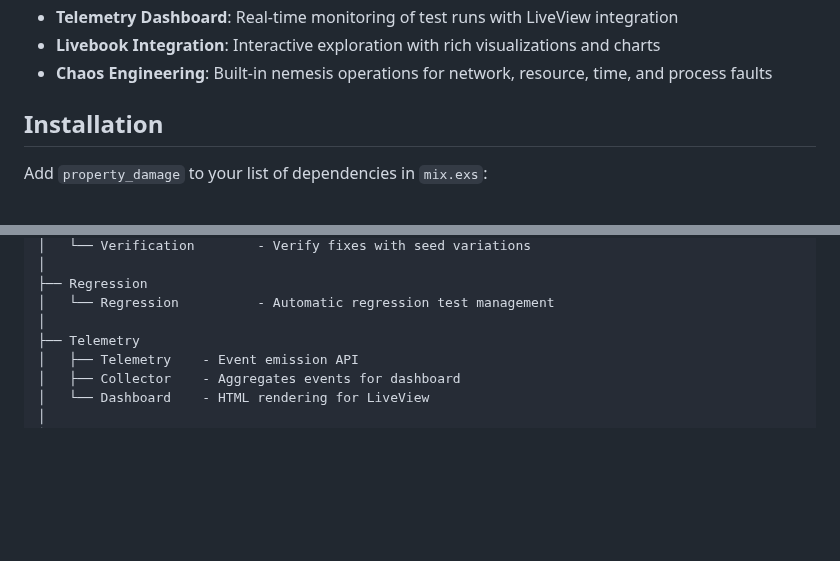
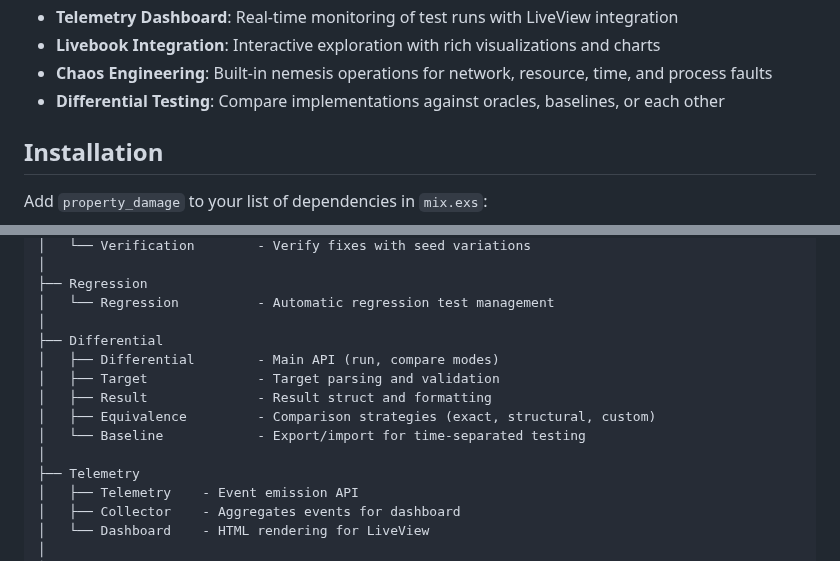
Before and after one commit to property-damage/property_damage, a Markdown page: README.md, 2 parts joined by grey strips. Rendered like a GitHub page; blank space fills up the shorter version.

```diff
--- a/README.md
+++ b/README.md
@@ -29,6 +29,7 @@ PropertyDamage generates random sequences of operations against your system and
 - **Telemetry Dashboard**: Real-time monitoring of test runs with LiveView integration
 - **Livebook Integration**: Interactive exploration with rich visualizations and charts
 - **Chaos Engineering**: Built-in nemesis operations for network, resource, time, and process faults
+- **Differential Testing**: Compare implementations against oracles, baselines, or each other
 
 ## Installation
 
@@ -2200,6 +2282,13 @@ PropertyDamage
 ├── Regression
 │   └── Regression          - Automatic regression test management
 │
+├── Differential
+│   ├── Differential        - Main API (run, compare modes)
+│   ├── Target              - Target parsing and validation
+│   ├── Result              - Result struct and formatting
+│   ├── Equivalence         - Comparison strategies (exact, structural, custom)
+│   └── Baseline            - Export/import for time-separated testing
+│
 ├── Telemetry
 │   ├── Telemetry    - Event emission API
 │   ├── Collector    - Aggregates events for dashboard
```
Also changed, not shown: other parts of README.md (+81 -0 lines), guides/differential_testing.md (added, +400 -0 lines).
